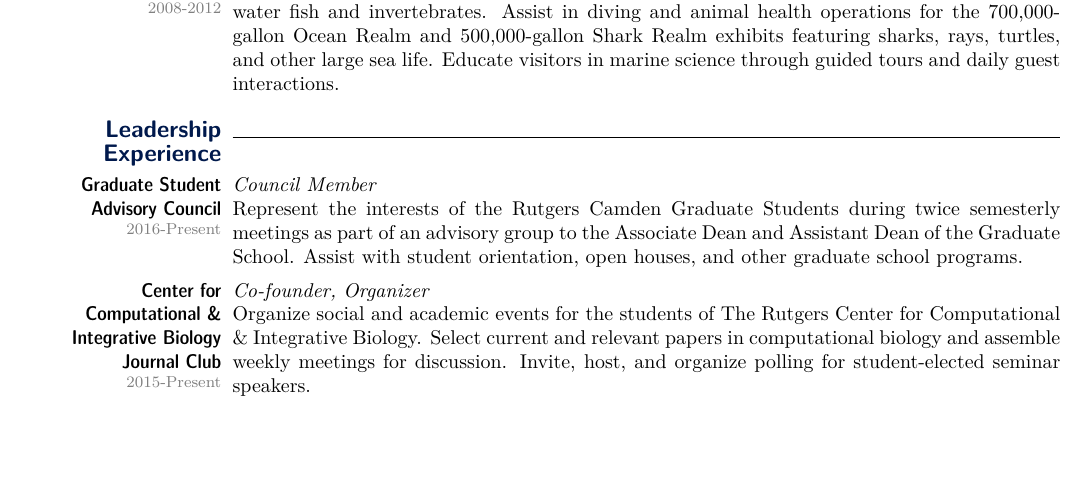
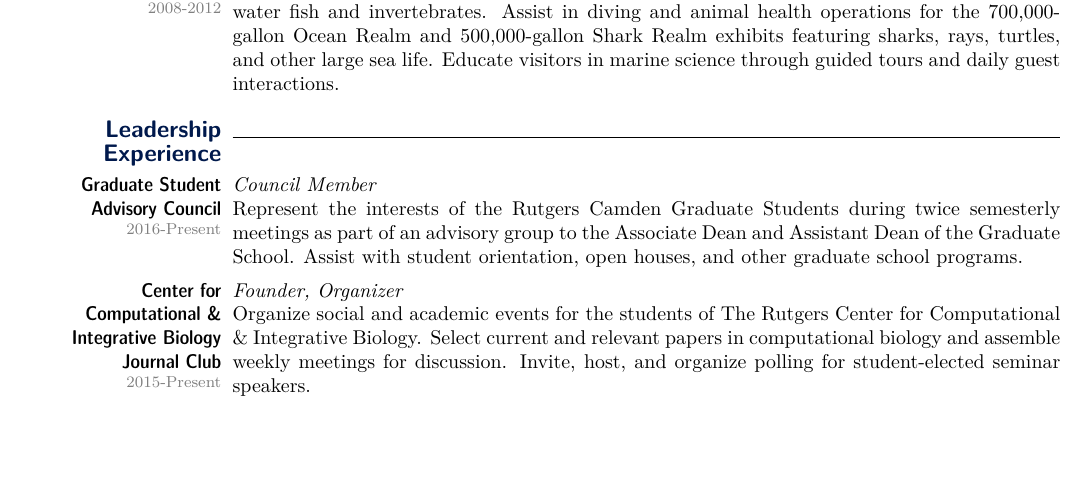
Before and after one commit to russodanielp/cv, a LaTeX CV (Daniel_Russo_CV.tex): part of page 1 of 5, cut so that both start at the same text. Compiled offline with pdfLaTeX.

Commit message:
changed cofounder to founder :)

```diff
--- a/Daniel_Russo_CV.tex
+++ b/Daniel_Russo_CV.tex
@@ -284,7 +284,7 @@
 
     	\subtopic[2015-Present]{Center for Computational \&
 		                        Integrative Biology Journal Club}{
-			\textit{Co-founder, Organizer}\\
+			\textit{Founder, Organizer}\\
 		 	Organize social and academic events for the students of The Rutgers Center
 			for Computational \& Integrative Biology.  Select current and relevant papers
 			in computational biology and assemble weekly meetings for discussion.
```
